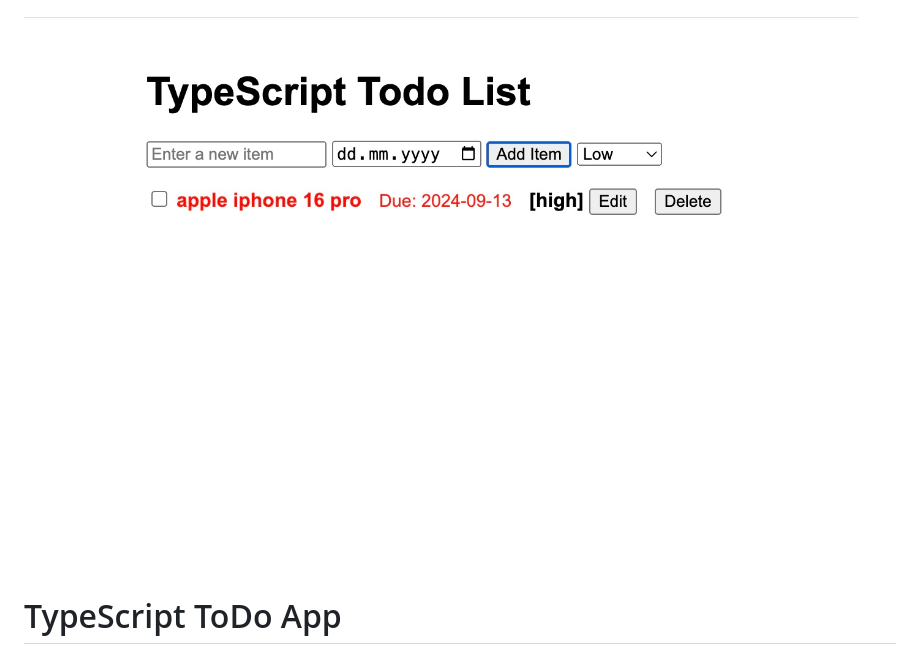
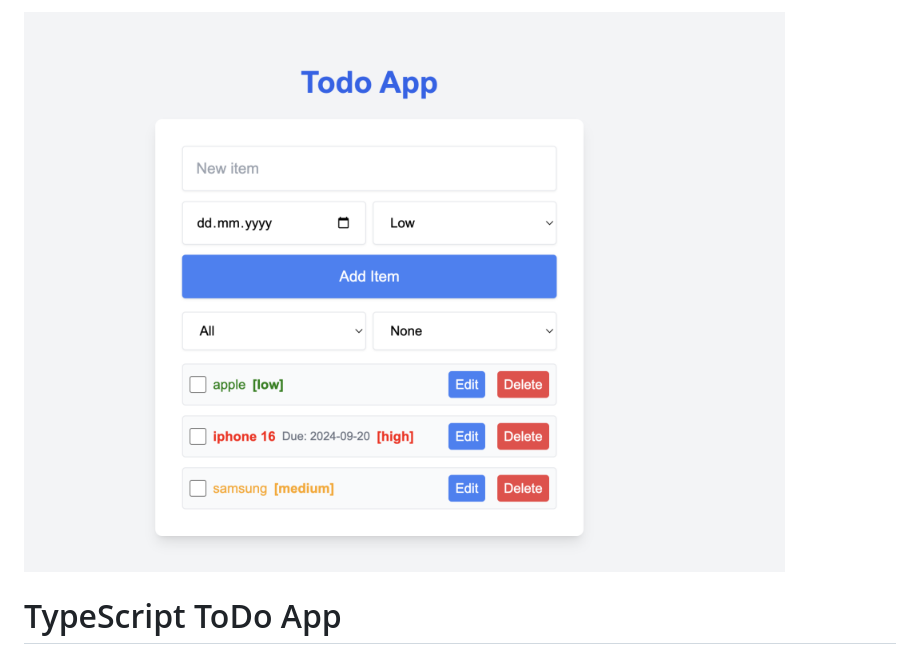
Before and after one commit to incendies/todo-app-with-typescript, a Markdown page: readme.md, the part around the change. Rendered like a GitHub page; pictures changed too: todo-app-screenshot.jpg (added), typescript-todo-list.jpeg (deleted).

Commit message:
new screenshot from todo app with modern UI

```diff
--- a/readme.md
+++ b/readme.md
@@ -1,4 +1,4 @@
-![Typescript Todo Demo](./typescript-todo-list.jpeg)
+![Typescript Todo Demo](./todo-app-screenshot.jpg)
 
 # TypeScript ToDo App
 
```
Also changed, not shown: 2 other files.
